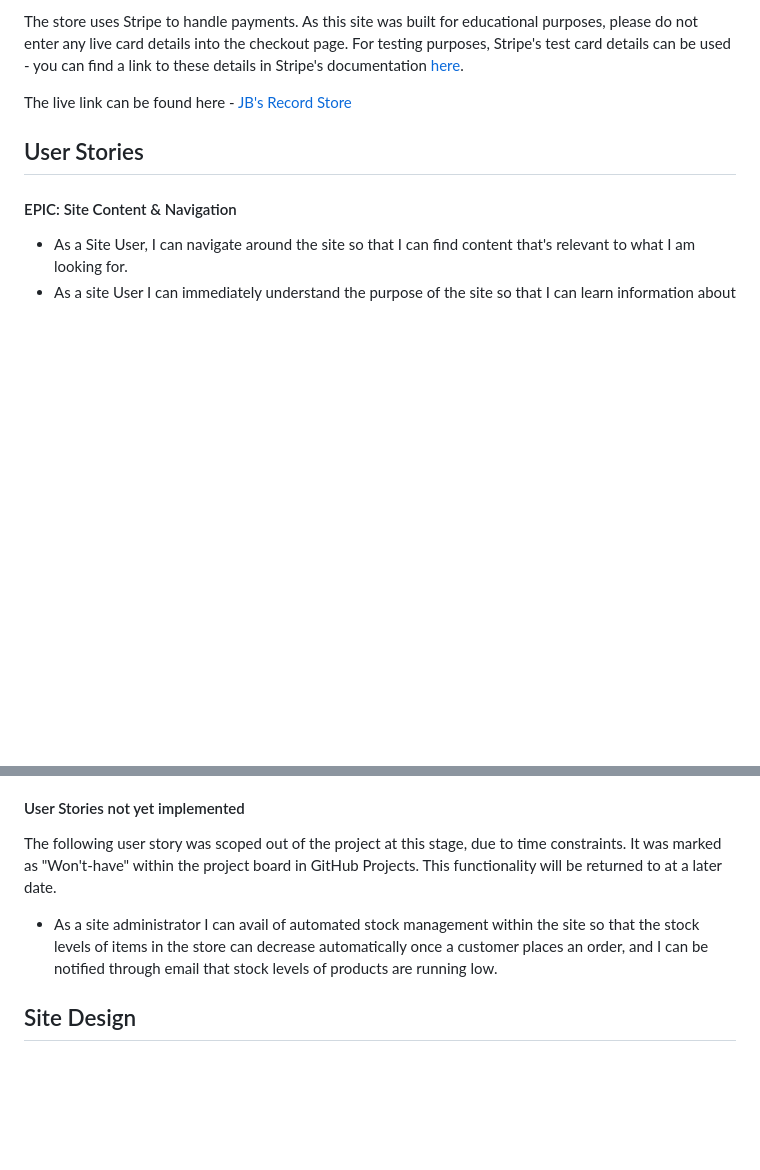
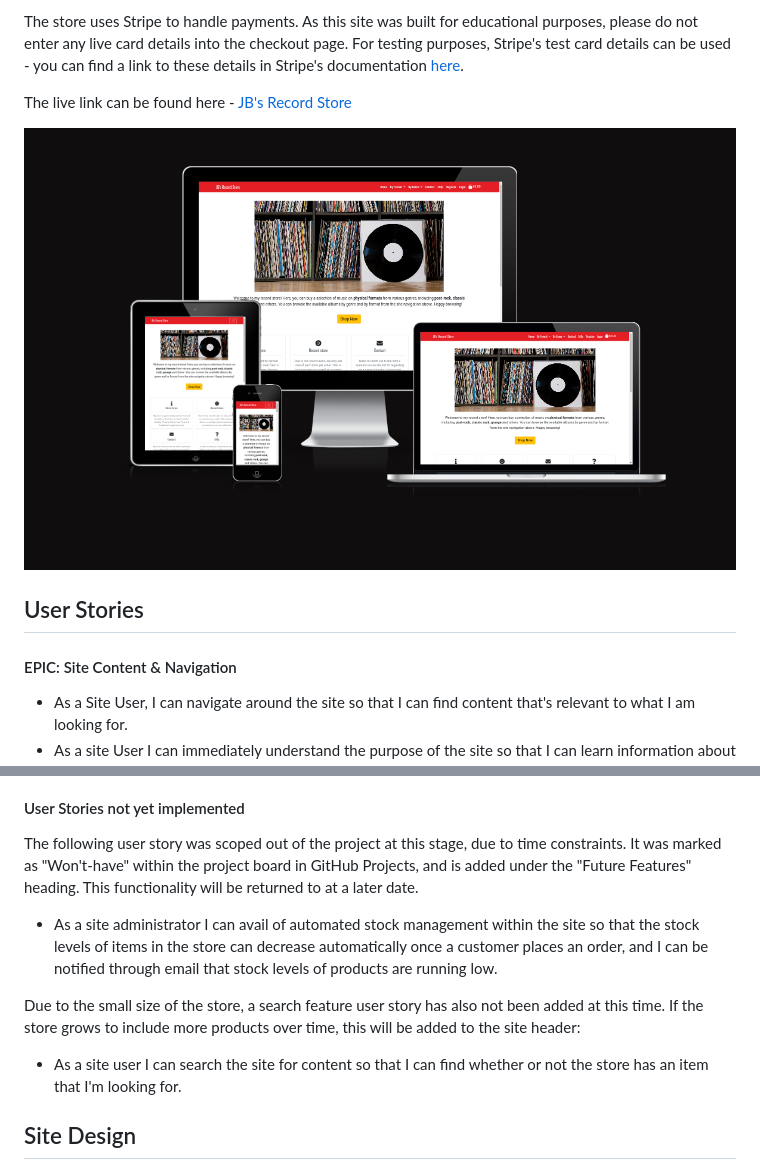
Before and after one commit to JBurrellIRL/ProjectFive, a Markdown page: README.md, 2 parts joined by grey strips. Drawn GitHub-style; pictures changed too: docs/readme_images/ami-responsive.png (added); blank space fills up the shorter version.

```diff
--- a/README.md
+++ b/README.md
@@ -7,6 +7,8 @@ Users can browse and purchase a range of music based on their interests. They ca
 The store uses Stripe to handle payments. As this site was built for educational purposes, please do not enter any live card details into the checkout page. For testing purposes, Stripe's test card details can be used - you can find a link to these details in Stripe's documentation [here](https://stripe.com/docs/testing#cards).
 
 The live link can be found here - [JB's Record Store](https://jbs-record-store.herokuapp.com/)
+
+![Responsive](docs/readme_images/ami-responsive.png)
 
 ## User Stories
 
@@ -47,9 +49,13 @@ The live link can be found here - [JB's Record Store](https://jbs-record-store.h
 
 #### User Stories not yet implemented
 
-The following user story was scoped out of the project at this stage, due to time constraints. It was marked as "Won't-have" within the project board in GitHub Projects. This functionality will be returned to at a later date.
+The following user story was scoped out of the project at this stage, due to time constraints. It was marked as "Won't-have" within the project board in GitHub Projects, and is added under the "Future Features" heading. This functionality will be returned to at a later date.
 
 - As a site administrator I can avail of automated stock management within the site so that the stock levels of items in the store can decrease automatically once a customer places an order, and I can be notified through email that stock levels of products are running low.
+
+Due to the small size of the store, a search feature user story has also not been added at this time. If the store grows to include more products over time, this will be added to the site header:
+
+- As a site user I can search the site for content so that I can find whether or not the store has an item that I'm looking for.
 
 ## Site Design
 
```
